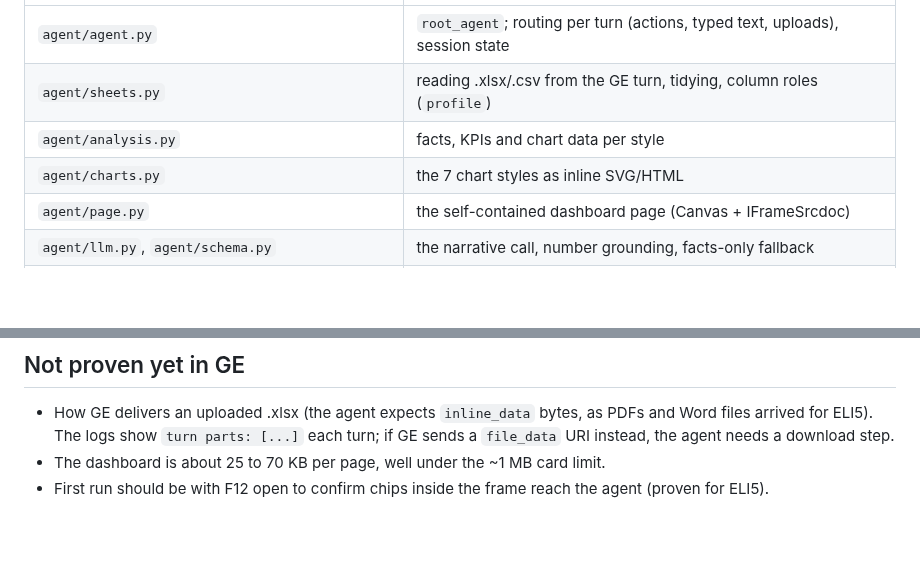
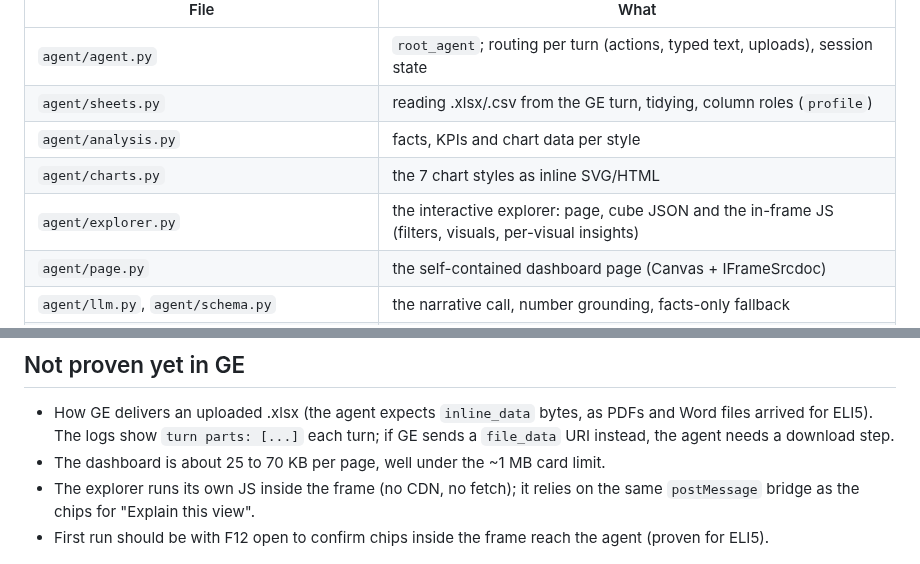
Before and after one commit to bmshambu/eli5-a2ui-dashboard, a Markdown page: README.md, 2 parts joined by grey strips. Rendered like a GitHub page; blank space fills up the shorter version.

```diff
--- a/README.md
+++ b/README.md
@@ -71,6 +96,7 @@ Typed shortcuts work at any point: *"show revenue by product as a heatmap"*, *"u
 | `agent/sheets.py` | reading .xlsx/.csv from the GE turn, tidying, column roles (`profile`) |
 | `agent/analysis.py` | facts, KPIs and chart data per style |
 | `agent/charts.py` | the 7 chart styles as inline SVG/HTML |
+| `agent/explorer.py` | the interactive explorer: page, cube JSON and the in-frame JS (filters, visuals, per-visual insights) |
 | `agent/page.py` | the self-contained dashboard page (Canvas + IFrameSrcdoc) |
 | `agent/llm.py`, `agent/schema.py` | the narrative call, number grounding, facts-only fallback |
 | `agent/render.py` | A2UI cards: welcome, tab picker, style picker, dashboard, error |
@@ -107,6 +133,8 @@ Judge rendering only in GE chat: the Agent Engine Playground and `adk web` show
   for ELI5). The logs show `turn parts: [...]` each turn; if GE sends a `file_data` URI instead, the agent
   needs a download step.
 - The dashboard is about 25 to 70 KB per page, well under the ~1 MB card limit.
+- The explorer runs its own JS inside the frame (no CDN, no fetch); it relies on the same `postMessage`
+  bridge as the chips for "Explain this view".
 - First run should be with F12 open to confirm chips inside the frame reach the agent (proven for ELI5).
 
 ![Heatmap with anomalies](docs/heatmap.png)
```
Also changed, not shown: other parts of README.md (+25 -0 lines), docs/explorer-customers.png (added), docs/explorer.png (added), 7 other files.
